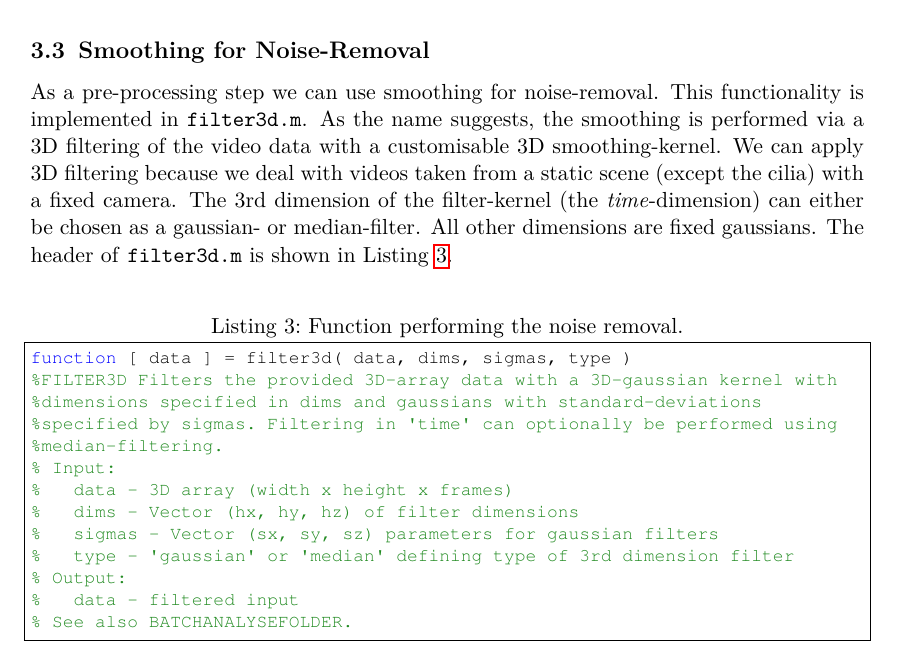
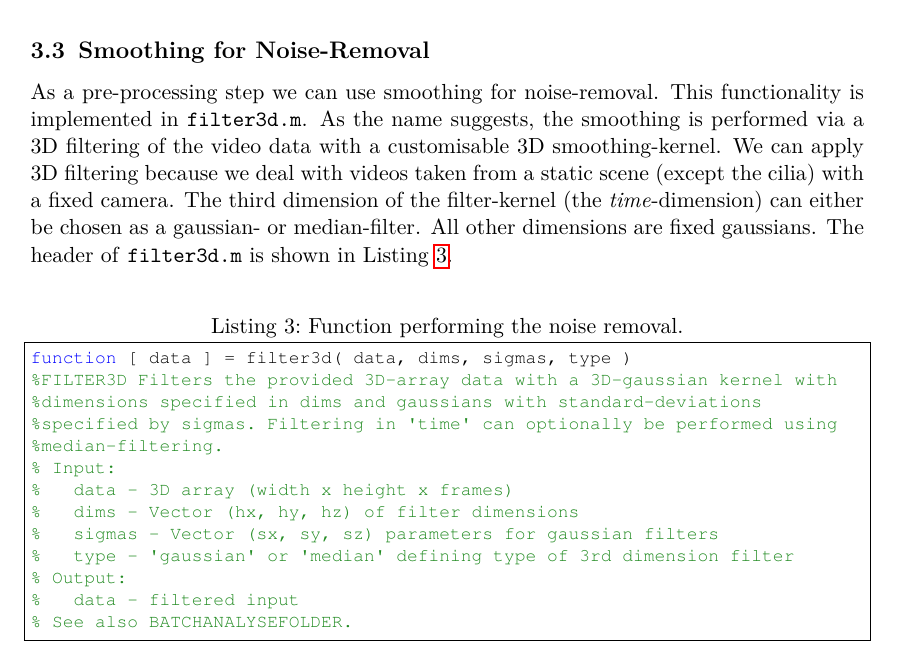
Before and after one commit to SimuJenni/RD-project, a LaTeX document (doc/final_report/PMI_final_report.tex): part of page 5 of 10, cut so that both start at the same text. The pictures show the PDF file doc/final_report/PMI_final_report.pdf that the author committed with the source.

Commit message:
Small typo fix

```diff
--- a/doc/final_report/PMI_final_report.tex
+++ b/doc/final_report/PMI_final_report.tex
@@ -220,7 +220,7 @@ function entropy = computeEntropy(data)
 
 \subsection{Smoothing for Noise-Removal}
 
-As a pre-processing step we can use smoothing for noise-removal. This functionality is implemented in \texttt{filter3d.m}. As the name suggests, the smoothing is performed via a 3D filtering of the video data with a customisable 3D smoothing-kernel. We can apply 3D filtering because we deal with videos taken from a static scene (except the cilia) with a fixed camera. The 3rd dimension of the filter-kernel (the \textit{time}-dimension) can either be chosen as a gaussian- or median-filter. All other dimensions are fixed gaussians. The header of \texttt{filter3d.m} is shown in Listing \ref{filter}.
+As a pre-processing step we can use smoothing for noise-removal. This functionality is implemented in \texttt{filter3d.m}. As the name suggests, the smoothing is performed via a 3D filtering of the video data with a customisable 3D smoothing-kernel. We can apply 3D filtering because we deal with videos taken from a static scene (except the cilia) with a fixed camera. The third dimension of the filter-kernel (the \textit{time}-dimension) can either be chosen as a gaussian- or median-filter. All other dimensions are fixed gaussians. The header of \texttt{filter3d.m} is shown in Listing \ref{filter}.
 
 
 \begin{minipage}{\linewidth}
```
Also changed, not shown: doc/final_report/PMI_final_report.pdf.
